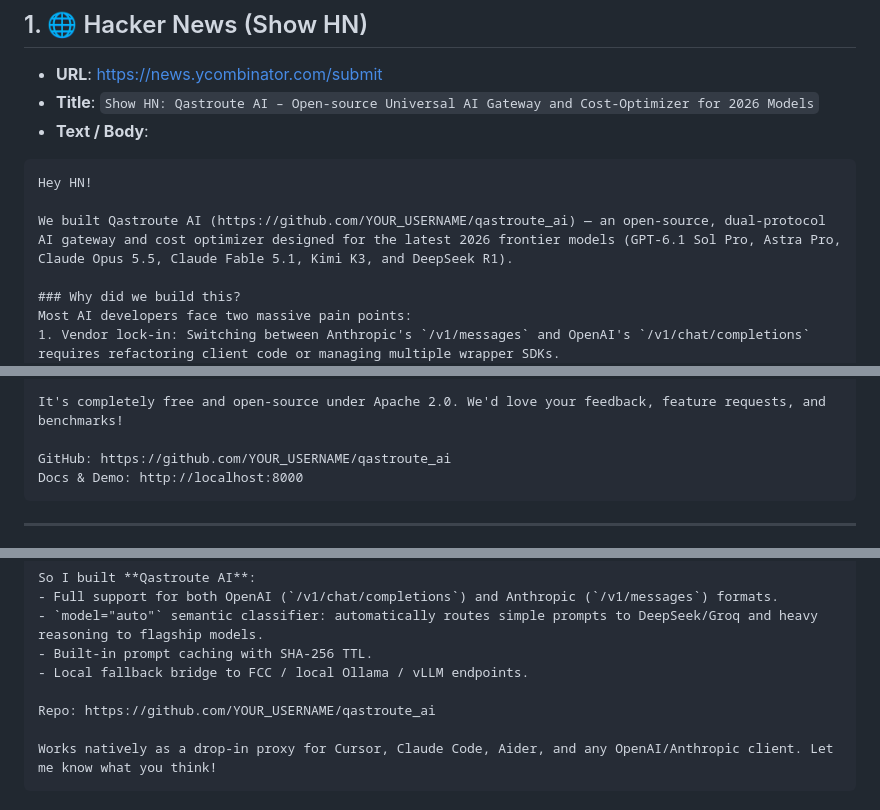
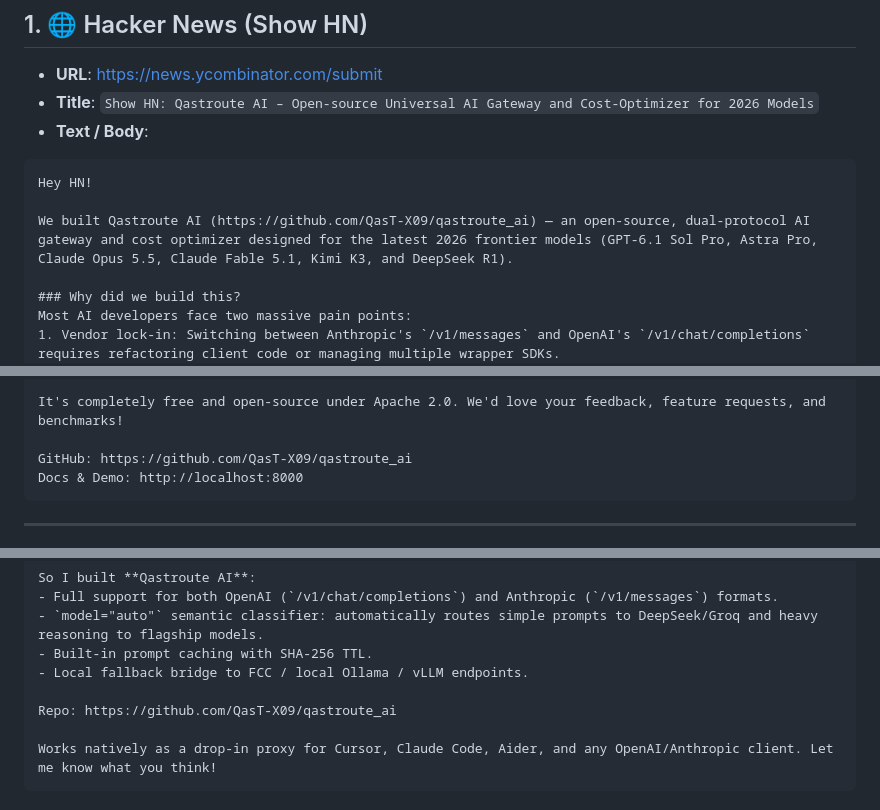
Before and after one commit to QasT-X09/qastroute_ai, a Markdown page: LAUNCH_KIT.md, 3 parts joined by grey strips. Drawn GitHub-style.

Commit message:
docs: update repository links to QasT-X09/qastroute_ai

````diff
--- a/LAUNCH_KIT.md
+++ b/LAUNCH_KIT.md
@@ -11,7 +11,7 @@
 ```markdown
 Hey HN!
 
-We built Qastroute AI (https://github.com/YOUR_USERNAME/qastroute_ai) — an open-source, dual-protocol AI gateway and cost optimizer designed for the latest 2026 frontier models (GPT-6.1 Sol Pro, Astra Pro, Claude Opus 5.5, Claude Fable 5.1, Kimi K3, and DeepSeek R1).
+We built Qastroute AI (https://github.com/QasT-X09/qastroute_ai) — an open-source, dual-protocol AI gateway and cost optimizer designed for the latest 2026 frontier models (GPT-6.1 Sol Pro, Astra Pro, Claude Opus 5.5, Claude Fable 5.1, Kimi K3, and DeepSeek R1).
 
 ### Why did we build this?
 Most AI developers face two massive pain points:
@@ -26,7 +26,7 @@ Most AI developers face two massive pain points:
 
 It's completely free and open-source under Apache 2.0. We'd love your feedback, feature requests, and benchmarks!
 
-GitHub: https://github.com/YOUR_USERNAME/qastroute_ai
+GitHub: https://github.com/QasT-X09/qastroute_ai
 Docs & Demo: http://localhost:8000
 ```
 
@@ -48,7 +48,7 @@ So I built **Qastroute AI**:
 - Built-in prompt caching with SHA-256 TTL.
 - Local fallback bridge to FCC / local Ollama / vLLM endpoints.
 
-Repo: https://github.com/YOUR_USERNAME/qastroute_ai
+Repo: https://github.com/QasT-X09/qastroute_ai
 
 Works natively as a drop-in proxy for Cursor, Claude Code, Aider, and any OpenAI/Anthropic client. Let me know what you think!
 ```
````
Also changed, not shown: other parts of LAUNCH_KIT.md (+1 -1 lines).
